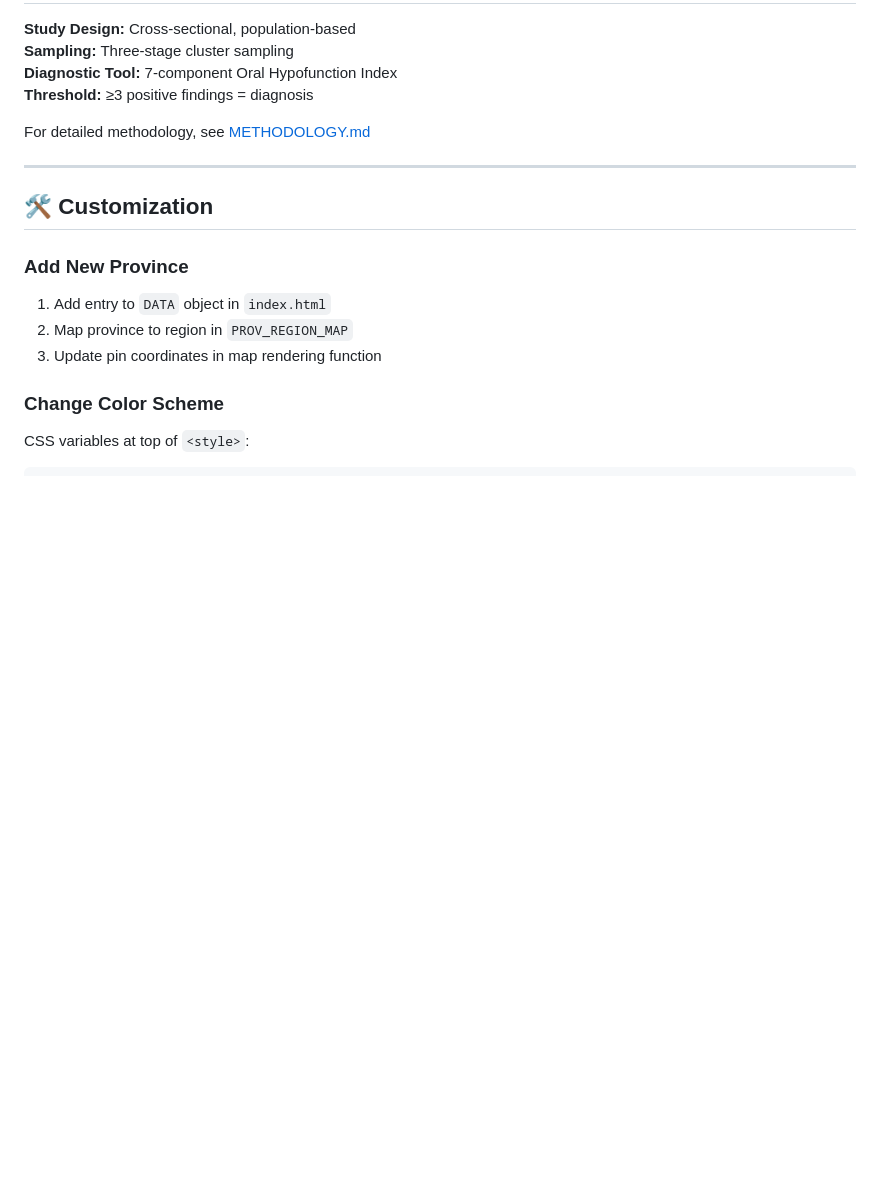
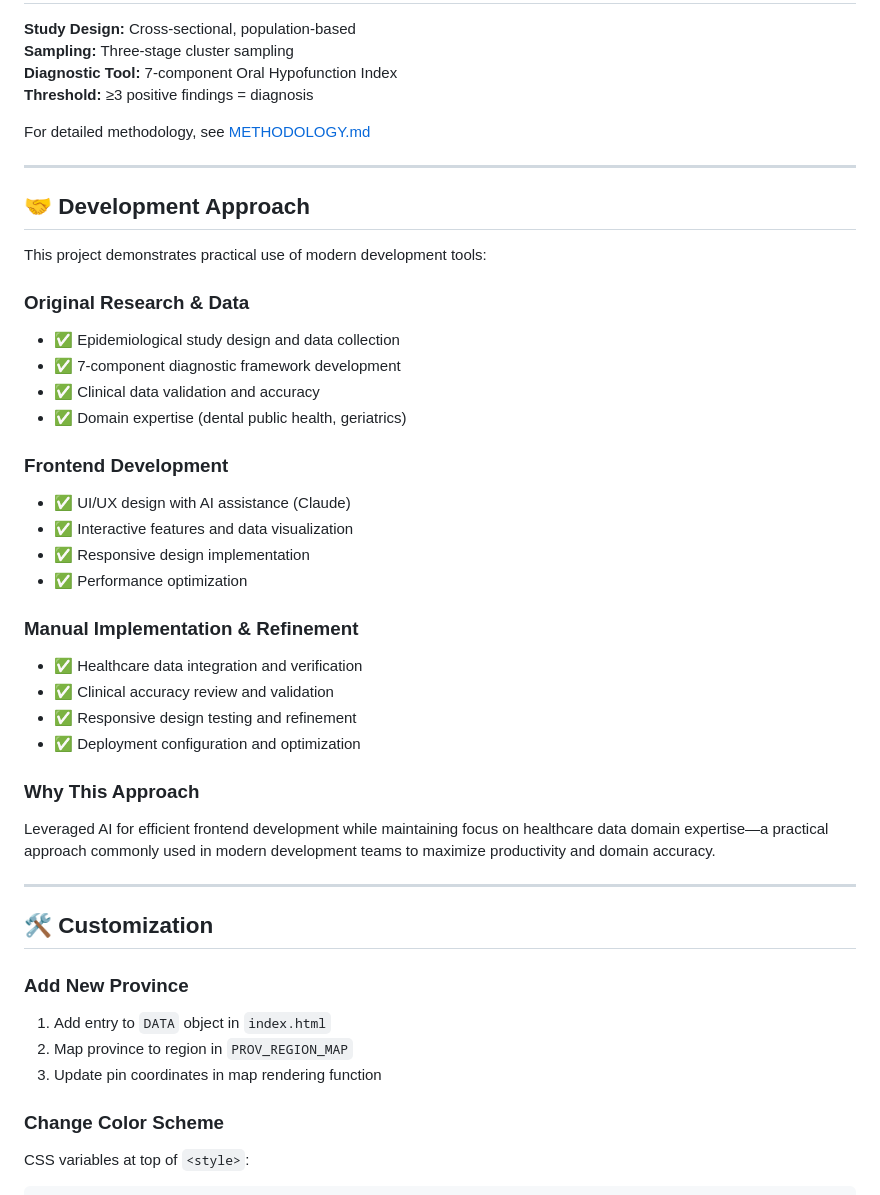
Before and after one commit to yuyukikiii/oral-hypofunction-dashboard, a Markdown page: README.md, the part around one of its changes. GitHub-like rendering; blank space fills up the shorter version.

```diff
--- a/README.md
+++ b/README.md
@@ -239,6 +241,33 @@ For detailed methodology, see [METHODOLOGY.md](./docs/METHODOLOGY.md)
 
 ---
 
+## 🤝 Development Approach
+
+This project demonstrates practical use of modern development tools:
+
+### **Original Research & Data**
+- ✅ Epidemiological study design and data collection
+- ✅ 7-component diagnostic framework development
+- ✅ Clinical data validation and accuracy
+- ✅ Domain expertise (dental public health, geriatrics)
+
+### **Frontend Development**
+- ✅ UI/UX design with AI assistance (Claude)
+- ✅ Interactive features and data visualization
+- ✅ Responsive design implementation
+- ✅ Performance optimization
+
+### **Manual Implementation & Refinement**
+- ✅ Healthcare data integration and verification
+- ✅ Clinical accuracy review and validation
+- ✅ Responsive design testing and refinement
+- ✅ Deployment configuration and optimization
+
+### **Why This Approach**
+Leveraged AI for efficient frontend development while maintaining focus on healthcare data domain expertise—a practical approach commonly used in modern development teams to maximize productivity and domain accuracy.
+
+---
+
 ## 🛠️ Customization
 
 ### Add New Province
```
Also changed, not shown: other parts of README.md (+15 -11 lines).
